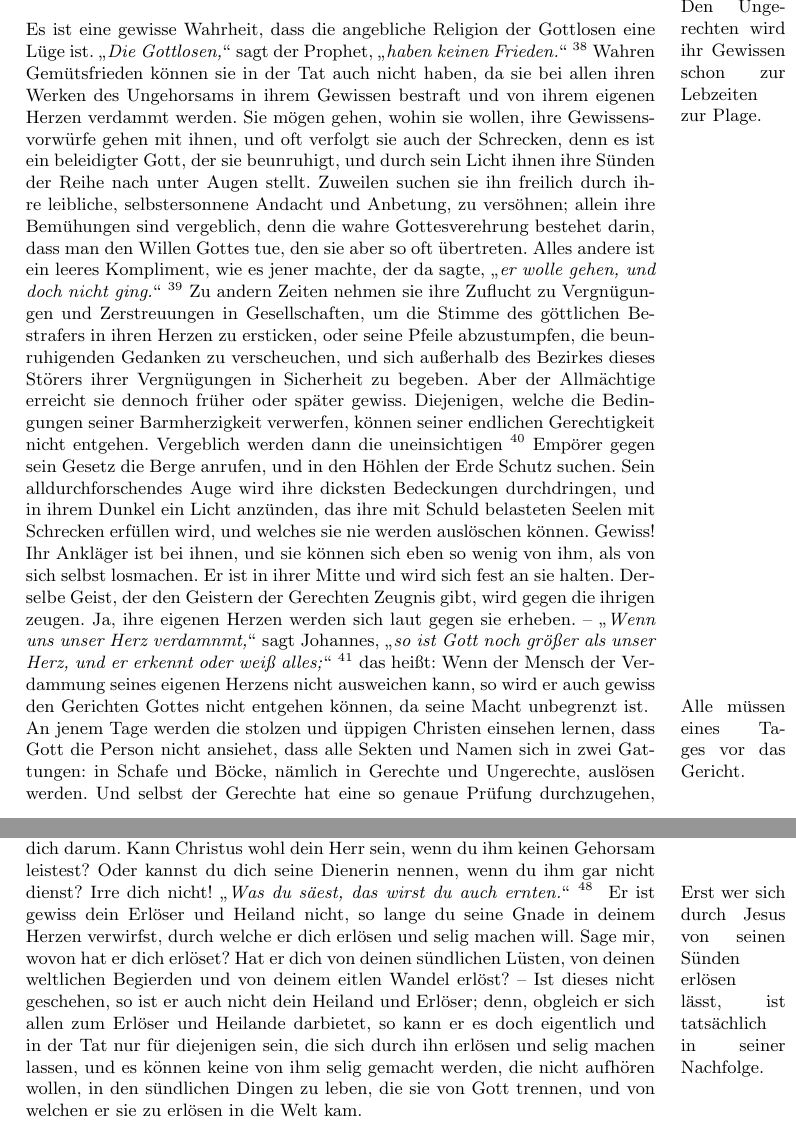
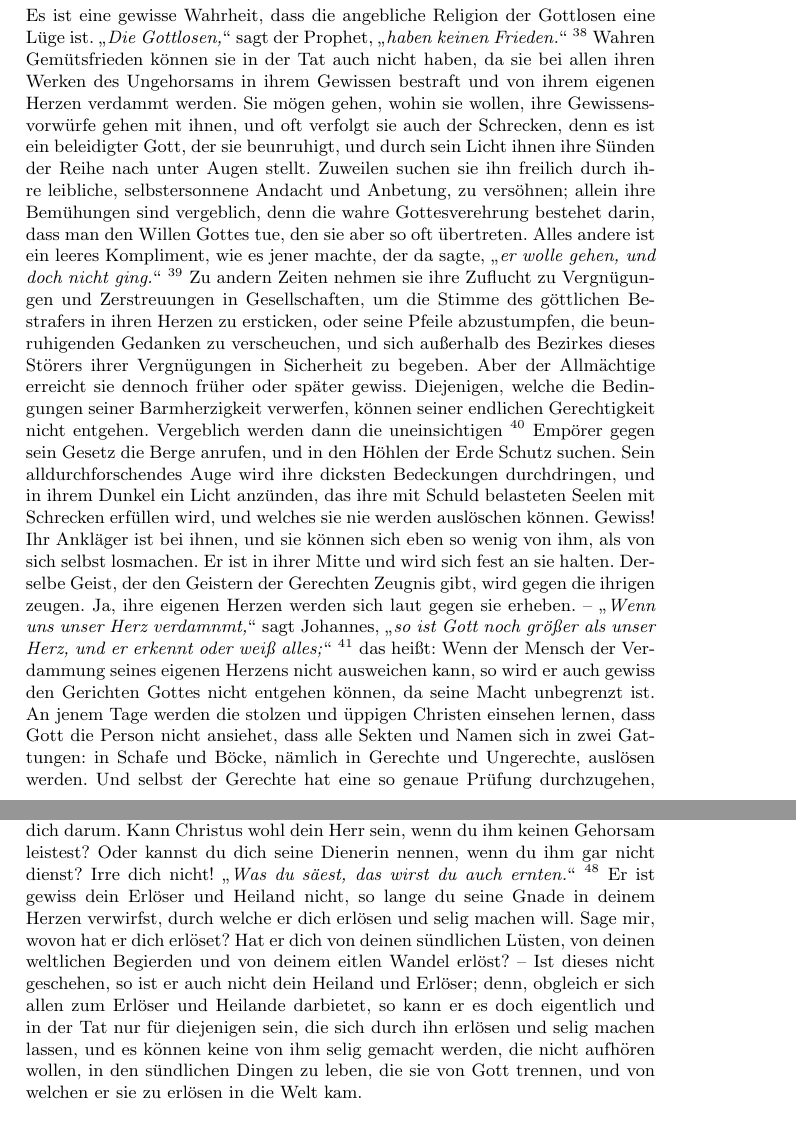
Before and after one commit to OlafRadicke/penn_okkk, a LaTeX book (main.tex, which reads kapitel_01.tex): two parts of pages 31 and 33 of 296, joined at a grey line, cut at the place of the change. Compiled offline with pdfLaTeX.

Commit message:
Randbemerkungen entfehrnt.

```diff
--- a/kapitel_01.tex
+++ b/kapitel_01.tex
@@ -419,8 +417,7 @@ Verdammnis unterworfen. \index{Verdammnis}
 
 \section{9. Abschnitt} \label{kap1_ab9}
 
-\marginpar{Den Ungerechten wird ihr Gewissen schon zur Lebzeiten zur Plage.} Es
-ist eine gewisse Wahrheit, dass die angebliche Religion der Gottlosen eine Lüge
+Es ist eine gewisse Wahrheit, dass die angebliche Religion der Gottlosen eine Lüge
 ist.
 "`\textit{Die Gottlosen,}"' sagt der Prophet, "`\textit{haben keinen Frieden.}"'
 \footnote{Jesaja 48, 22.} \index{Bibelstellen:!Jesaja 48)}
@@ -466,7 +463,6 @@ Gott noch größer als unser Herz, und er erkennt oder weiß alles;}"'
 Wenn der Mensch der Verdammung seines eigenen Herzens nicht ausweichen kann, so
 wird er auch gewiss den Gerichten Gottes nicht entgehen können,
 da seine Macht unbegrenzt ist. \index{Allmacht Gottes}
-\marginpar{Alle müssen eines Tages vor das Gericht.}
 An jenem Tage werden die stolzen und üppigen Christen einsehen lernen, dass Gott
 die Person nicht ansiehet,
 dass alle Sekten und Namen sich in zwei Gattungen: \index{Personen:!Sekten}
@@ -535,8 +531,6 @@ Oder kannst du dich seine Dienerin nennen, wenn du ihm gar nicht dienst? Irre
 dich nicht!
 "`\textit{Was du säest, das wirst du auch ernten.}"' \footnote{Galater 6, 7.}
 \index{Bibelstellen:!Galater 6)}
-\marginpar{Erst wer sich durch Jesus von seinen Sünden erlösen lässt, ist
-tatsächlich in seiner Nachfolge.}
 Er ist gewiss dein Erlöser und Heiland nicht, so lange du seine Gnade in deinem
 Herzen verwirfst, durch welche er dich erlösen und selig machen will.
 Sage mir, wovon hat er dich erlöset? \index{Erlösung}
```
Also changed, not shown: kapitel_01.tex (2 more changed lines).
